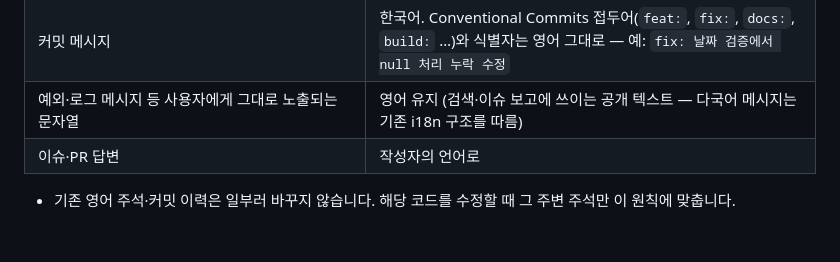
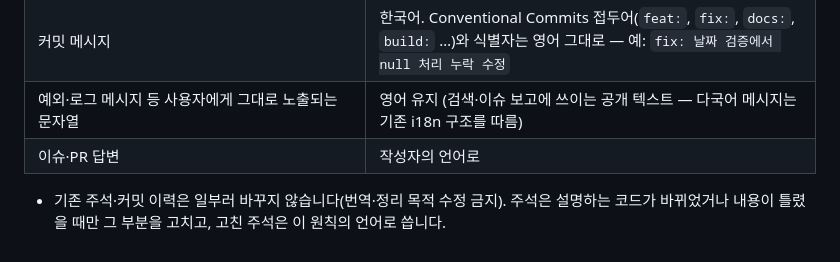
Before and after one commit to devers2/s2-util, a Markdown page: AGENTS.md, the part around the change. GitHub-like rendering.

Commit message:
docs: AGENTS.md 언어 원칙의 기존 주석 처리 기준 명확화
설명하는 코드가 바뀌었거나 내용이 틀린 주석만 고치고, 번역·정리 목적의
수정은 하지 않도록 한다.

```diff
--- a/AGENTS.md
+++ b/AGENTS.md
@@ -107,4 +107,4 @@ Java 소스 코드, JavaScript 검증기(`s2.validator.js`), Gradle 설정, 문
 | 예외·로그 메시지 등 사용자에게 그대로 노출되는 문자열 | 영어 유지 (검색·이슈 보고에 쓰이는 공개 텍스트 — 다국어 메시지는 기존 i18n 구조를 따름) |
 | 이슈·PR 답변 | 작성자의 언어로 |
 
-- 기존 영어 주석·커밋 이력은 일부러 바꾸지 않습니다. 해당 코드를 수정할 때 그 주변 주석만 이 원칙에 맞춥니다.
+- 기존 주석·커밋 이력은 일부러 바꾸지 않습니다(번역·정리 목적 수정 금지). 주석은 설명하는 코드가 바뀌었거나 내용이 틀렸을 때만 그 부분을 고치고, 고친 주석은 이 원칙의 언어로 씁니다.
```
